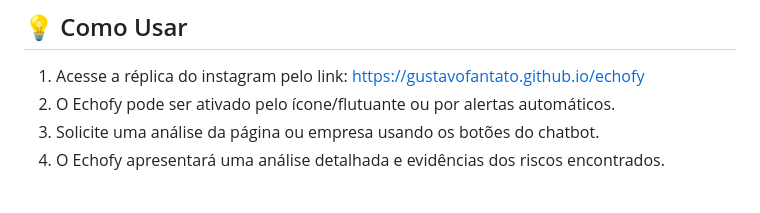
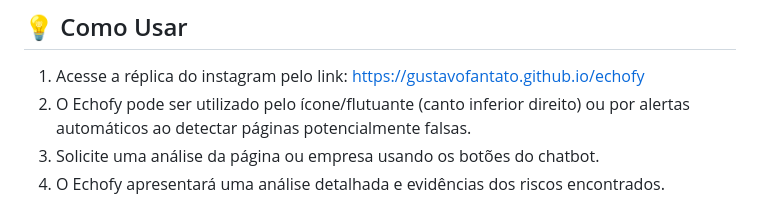
Before and after one commit to GustavoFantato/echofy, a Markdown page: README.md, the part around the change. Drawn GitHub-style.

```diff
--- a/README.md
+++ b/README.md
@@ -35,7 +35,7 @@ echofy/
 ## 💡 Como Usar
 
 1. Acesse a réplica do instagram pelo link: https://gustavofantato.github.io/echofy
-2. O Echofy pode ser ativado pelo ícone/flutuante ou por alertas automáticos.
+2. O Echofy pode ser utilizado pelo ícone/flutuante (canto inferior direito) ou por alertas automáticos ao detectar páginas potencialmente falsas.
 3. Solicite uma análise da página ou empresa usando os botões do chatbot.
 4. O Echofy apresentará uma análise detalhada e evidências dos riscos encontrados.
 
```
